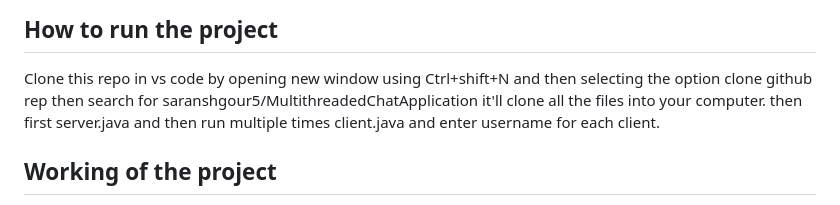
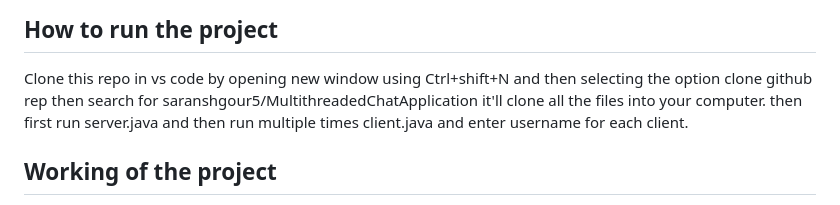
Before and after one commit to inshane13/MultithreadedChatApplication, a Markdown page: README.md, the part around the change. GitHub-like rendering.

```diff
--- a/README.md
+++ b/README.md
@@ -2,7 +2,7 @@
 It's a console-based multithreaded ChatServer that employs Java Socket programming. Sockets are used to communicate between client and server. Server actively listens for connection requests from clients across the network. Clientside socket connect to the server via an IP address and port number. In our case server is listening on localhost and port:1234. The client selects his or her username in the chat room after connecting to the server. The client submits a message, which is then transmitted to the server using Java's OutputStreamWriter and the server reads the message using Java's InputStreamReader in the simiilar way server broadcast this message to the other clients.
 ## How to run the project
 Clone this repo in vs code by opening new window using Ctrl+shift+N and then selecting the option clone github rep then search for saranshgour5/MultithreadedChatApplication
-it'll clone all the files into your computer. then first server.java and then run multiple times client.java and enter username for each client.
+it'll clone all the files into your computer. then first run server.java and then run multiple times client.java and enter username for each client.
 ## Working of the project
 This project consists of three classes Server.java, ClientHandler.java, Client.java.<br/>
 Let's discuss working of each one by one.<br/>
```
